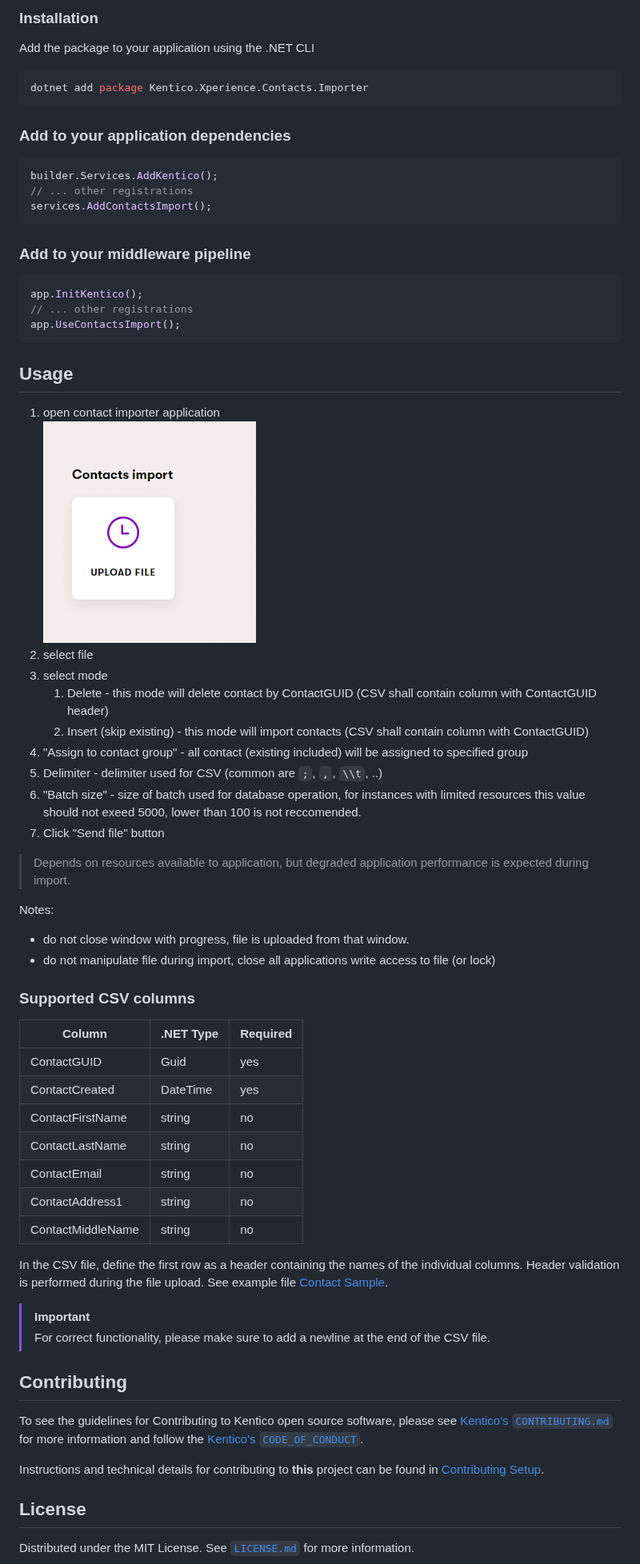
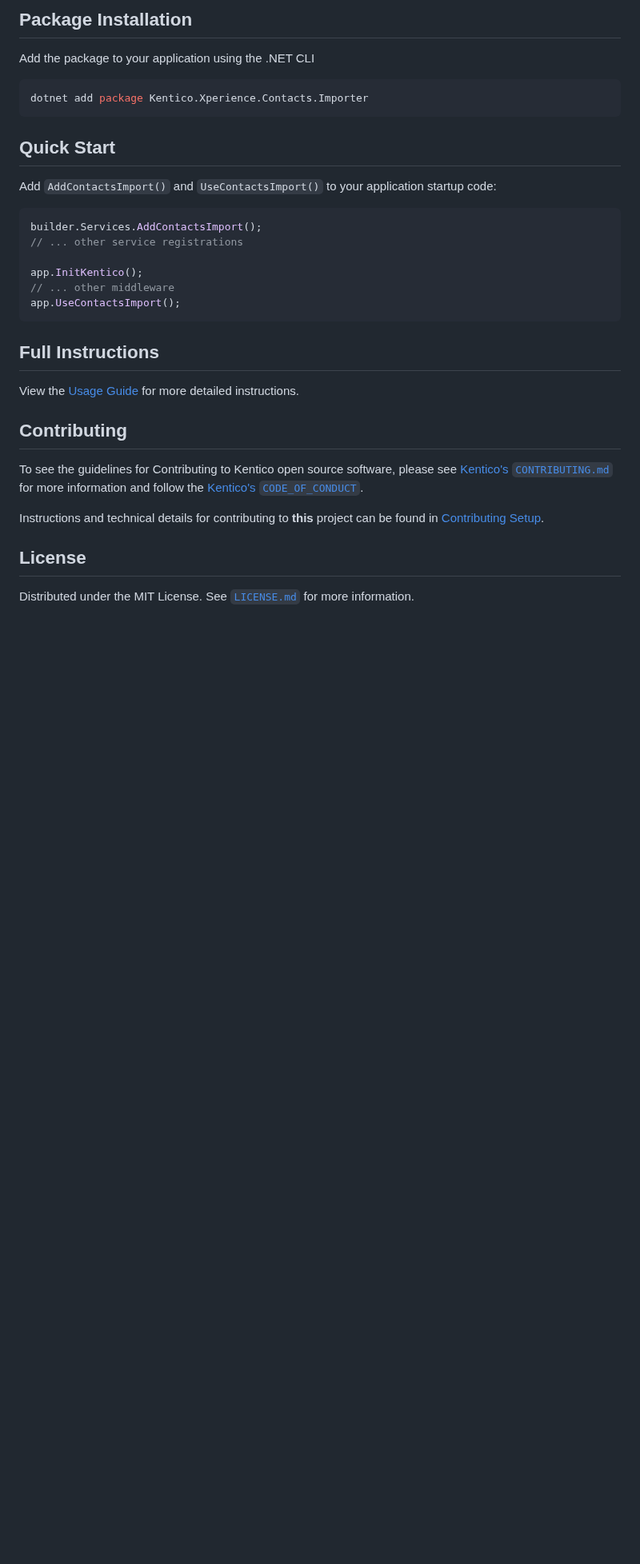
Before and after one commit to Kentico/xperience-by-kentico-contacts-importer, a Markdown page: README.md, the part around one of its changes. Shown at 80% size. Drawn GitHub-style; pictures changed too: images/ContactImporterApplication.png (deleted); blank space fills up the shorter version.

````diff
--- a/README.md
+++ b/README.md
@@ -22,5 +23,5 @@ Enables bulk importing of Contacts into an Xperience by Kentico solution using a
 
-### Installation
+## Package Installation
 
 Add the package to your application using the .NET CLI
 
@@ -28,59 +29,22 @@ Add the package to your application using the .NET CLI
 dotnet add package Kentico.Xperience.Contacts.Importer
 ```
 
-### Add to your application dependencies
+## Quick Start
+
+Add `AddContactsImport()` and `UseContactsImport()` to your application startup code:
 
 ```csharp
-builder.Services.AddKentico();
-// ... other registrations
-services.AddContactsImport();
-```
+builder.Services.AddContactsImport();
+// ... other service registrations
 
-### Add to your middleware pipeline
-
-```csharp
 app.InitKentico();
-// ... other registrations
+// ... other middleware
 app.UseContactsImport();
 ```
 
-## Usage
+## Full Instructions
 
-1. open contact importer application <br>
-   ![ContactImporterApplication](./images/ContactImporterApplication.png)
-1. select file
-1. select mode
-   1. Delete - this mode will delete contact by ContactGUID (CSV shall contain column with ContactGUID header)
-   1. Insert (skip existing) - this mode will import contacts (CSV shall contain column with ContactGUID)
-1. "Assign to contact group" - all contact (existing included) will be assigned to specified group
-1. Delimiter - delimiter used for CSV (common are `;`, `,`, `\\t`, ..)
-1. "Batch size" - size of batch used for database operation, for instances with limited resources this value should not exeed 5000, lower than 100 is not reccomended.
-1. Click "Send file" button
-
-> Depends on resources available to application, but degraded application performance is expected during import.
-
-Notes:
-
-- do not close window with progress, file is uploaded from that window.
-- do not manipulate file during import, close all applications write access to file (or lock)
-
-### Supported CSV columns
-
-| Column            | .NET Type | Required |
-| ----------------- | --------- | -------- |
-| ContactGUID       | Guid      | yes      |
-| ContactCreated    | DateTime  | yes      |
-| ContactFirstName  | string    | no       |
-| ContactLastName   | string    | no       |
-| ContactEmail      | string    | no       |
-| ContactAddress1	| string	| no	   |
-| ContactMiddleName | string    | no       |
-
-In the CSV file, define the first row as a header containing the names of the individual columns.
-Header validation is performed during the file upload. See example file [Contact Sample](https://github.com/Kentico/xperience-by-kentico-contacts-importer/blob/main/data/contact_sample.csv).
-
-> [!IMPORTANT]
-> For correct functionality, please make sure to add a newline at the end of the CSV file.
+View the [Usage Guide](./docs/Usage-Guide.md) for more detailed instructions.
 
 ## Contributing
 
````
Also changed, not shown: other parts of README.md (+11 -10 lines), docs/Usage-Guide.md (added, +45 -0 lines), images/app-tile.png (added), images/screenshot.jpg (renamed from images/screenshot-upload.jpg).
